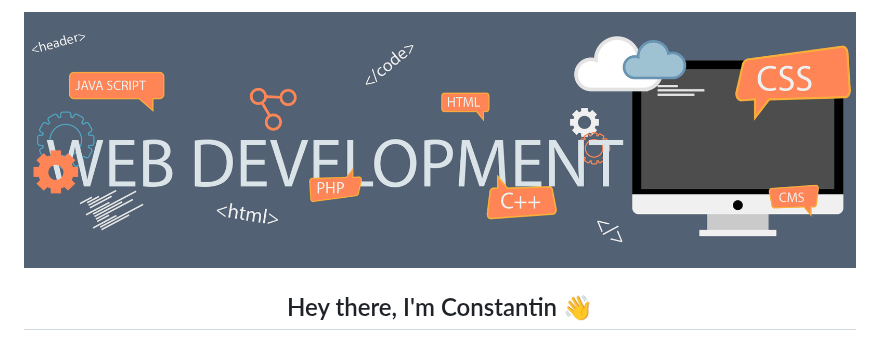
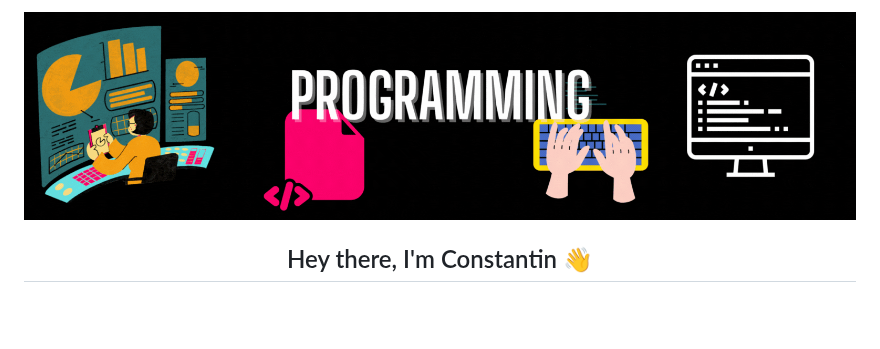
Before and after one commit to Constantin-Stamate/Constantin-Stamate, a Markdown page: README.md, the part around the change. Drawn GitHub-style; pictures changed too: assets/banner.gif; blank space fills up the shorter version.

Commit message:
update banner in profile README

```diff
--- a/README.md
+++ b/README.md
@@ -1,5 +1,5 @@
 <p align="center">
-  <img src="assets/banner.gif" alt="Animated Banner" width="100%" height="300"/>
+  <img src="assets/banner.gif" alt="Animated Banner" width="100%" height="auto"/>
 </p>
 
 <div align="center">
```
